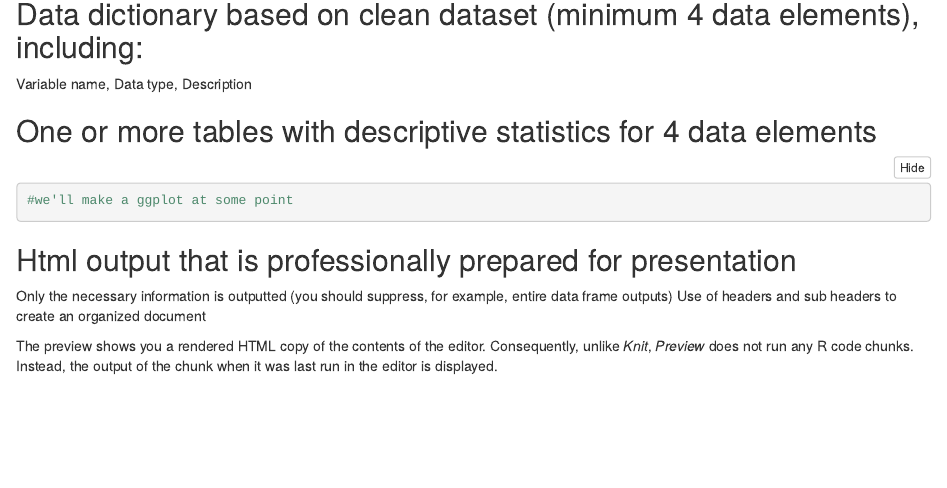
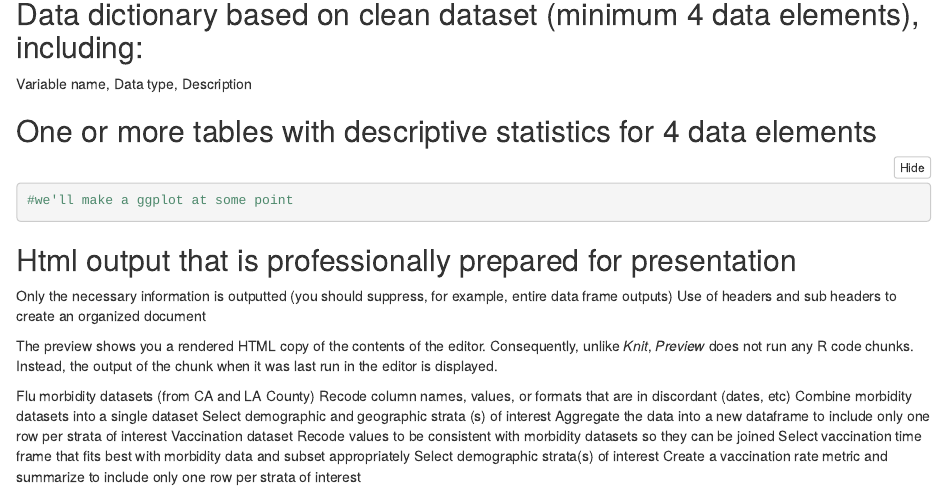
Before and after one commit to kmichel77/Project_Milestone, an R Markdown document (Project_Milestone_3.Rmd): the page in a window 1100 px wide, from 940 px down. The pictures show the output file Project_Milestone_3.nb.html that the author committed with the source, opened offline.

Commit message:
instructions

````diff
--- a/Project_Milestone_3.Rmd
+++ b/Project_Milestone_3.Rmd
@@ -81,3 +80,13 @@ The preview shows you a rendered HTML copy of the contents of the editor. Conseq
 ```{r}
 
 ```
+Flu morbidity datasets (from CA and LA County)
+  Recode column names, values, or formats that are in discordant (dates, etc)
+  Combine morbidity datasets into a single dataset
+  Select demographic and geographic strata (s) of interest
+  Aggregate the data into a new dataframe to  include only one row per strata of     interest
+Vaccination dataset
+  Recode values to be consistent with morbidity datasets so they can be joined
+  Select vaccination time frame that fits best with morbidity data and subset        appropriately
+  Select demographic strata(s) of interest
+  Create a vaccination rate metric and summarize to include only one row per strata   of interest
````
Also changed, not shown: Project_Milestone_3.nb.html, Project_Milestone_3.Rmd (1 more changed lines).
